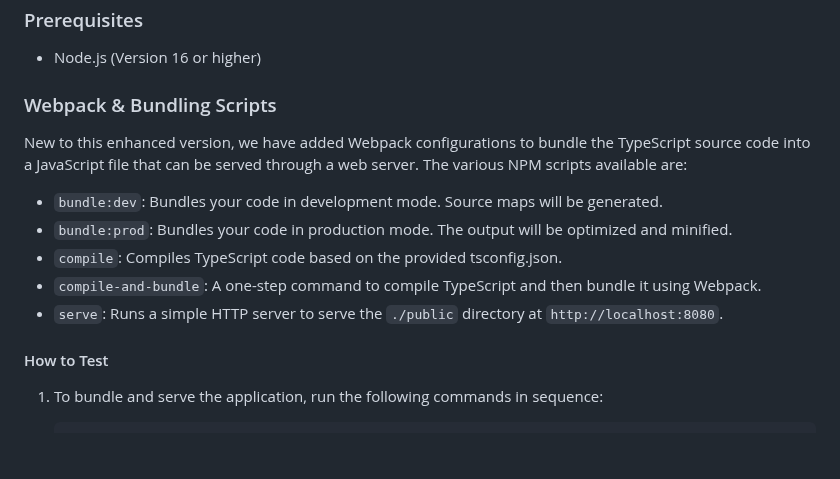
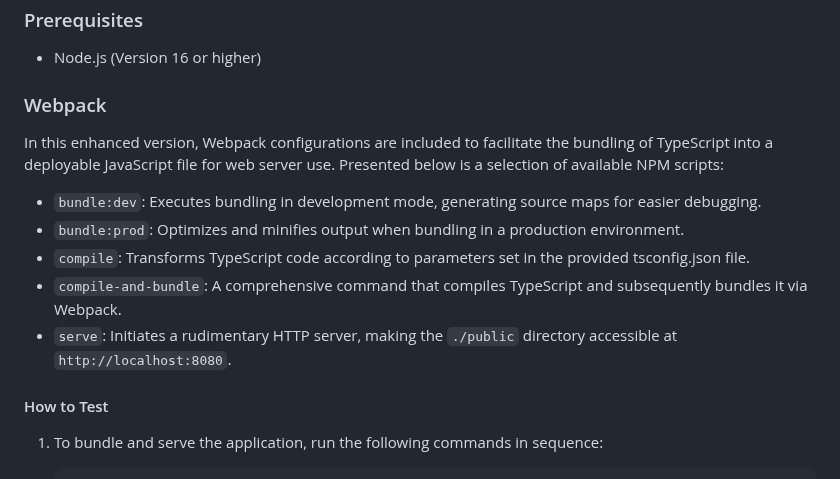
Before and after one commit to brakmic/csv-writer-portable, a Markdown page: README.md, the part around the change. Drawn GitHub-style; blank space fills up the shorter version.

Commit message:
chore: update readme

```diff
--- a/README.md
+++ b/README.md
@@ -20,15 +20,16 @@ This library enables the conversion of JavaScript objects and arrays to CSV stri
 
 - Node.js (Version 16 or higher)
 
-### Webpack & Bundling Scripts
+### Webpack
 
-New to this enhanced version, we have added Webpack configurations to bundle the TypeScript source code into a JavaScript file that can be served through a web server. The various NPM scripts available are:
+In this enhanced version, Webpack configurations are included to facilitate the bundling of TypeScript into a deployable JavaScript file for web server use. Presented below is a selection of available NPM scripts:
 
-- `bundle:dev`: Bundles your code in development mode. Source maps will be generated.
-- `bundle:prod`: Bundles your code in production mode. The output will be optimized and minified.
-- `compile`: Compiles TypeScript code based on the provided tsconfig.json.
-- `compile-and-bundle`: A one-step command to compile TypeScript and then bundle it using Webpack.
-- `serve`: Runs a simple HTTP server to serve the `./public` directory at `http://localhost:8080`.
+- `bundle:dev`: Executes bundling in development mode, generating source maps for easier debugging.
+- `bundle:prod`: Optimizes and minifies output when bundling in a production environment.
+- `compile`: Transforms TypeScript code according to parameters set in the provided tsconfig.json file.
+- `compile-and-bundle`: A comprehensive command that compiles TypeScript and subsequently bundles it via Webpack.
+- `serve`: Initiates a rudimentary HTTP server, making the `./public` directory accessible at `http://localhost:8080`.
+
 
 #### How to Test
 
```
